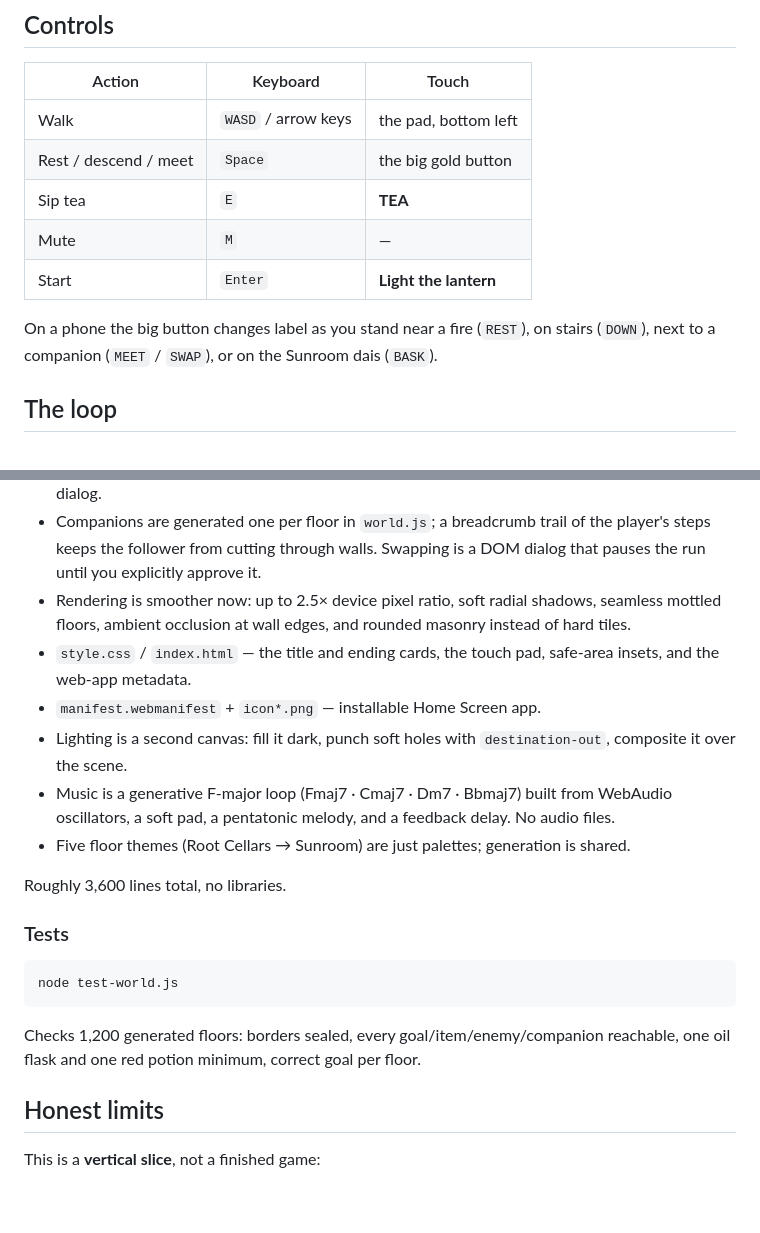
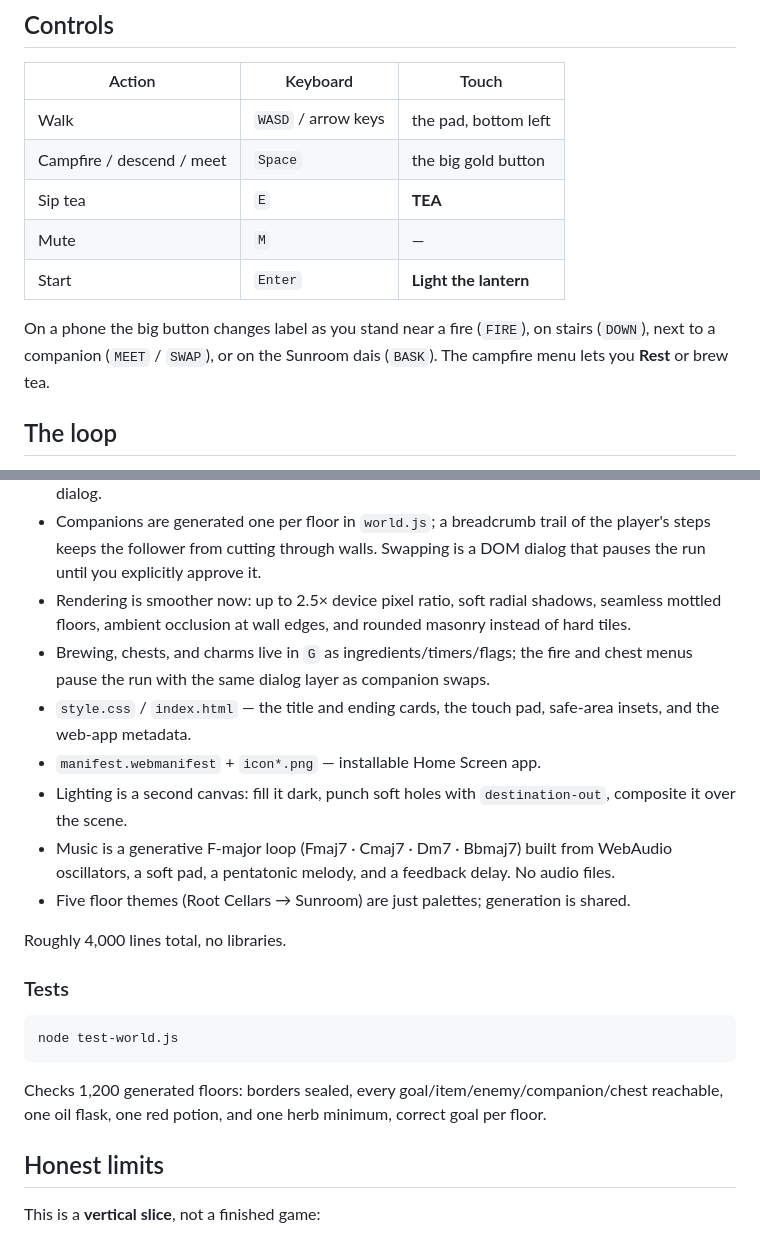
Before and after one commit to Blakells/lantern-hollow, a Markdown page: README.md, 2 parts joined by grey strips. Rendered like a GitHub page; blank space fills up the shorter version.

````diff
--- a/README.md
+++ b/README.md
@@ -30,13 +34,14 @@ There is no account and no login. The link is the whole thing.
 | Action | Keyboard | Touch |
 | --- | --- | --- |
 | Walk | `WASD` / arrow keys | the pad, bottom left |
-| Rest / descend / meet | `Space` | the big gold button |
+| Campfire / descend / meet | `Space` | the big gold button |
 | Sip tea | `E` | **TEA** |
 | Mute | `M` | — |
 | Start | `Enter` | **Light the lantern** |
 
-On a phone the big button changes label as you stand near a fire (`REST`), on stairs
+On a phone the big button changes label as you stand near a fire (`FIRE`), on stairs
 (`DOWN`), next to a companion (`MEET` / `SWAP`), or on the Sunroom dais (`BASK`).
+The campfire menu lets you **Rest** or brew tea.
 
 ## The loop
 
@@ -147,6 +160,8 @@ is cosmetic and not real security.
   the run until you explicitly approve it.
 - Rendering is smoother now: up to 2.5× device pixel ratio, soft radial shadows, seamless
   mottled floors, ambient occlusion at wall edges, and rounded masonry instead of hard tiles.
+- Brewing, chests, and charms live in `G` as ingredients/timers/flags; the fire and chest
+  menus pause the run with the same dialog layer as companion swaps.
 - `style.css` / `index.html` — the title and ending cards, the touch pad, safe-area
   insets, and the web-app metadata.
 - `manifest.webmanifest` + `icon*.png` — installable Home Screen app.
@@ -156,7 +171,7 @@ is cosmetic and not real security.
   oscillators, a soft pad, a pentatonic melody, and a feedback delay. No audio files.
 - Five floor themes (Root Cellars → Sunroom) are just palettes; generation is shared.
 
-Roughly 3,600 lines total, no libraries.
+Roughly 4,000 lines total, no libraries.
 
 ### Tests
 
@@ -164,8 +179,8 @@ Roughly 3,600 lines total, no libraries.
 node test-world.js
 ```
 
-Checks 1,200 generated floors: borders sealed, every goal/item/enemy/companion reachable,
-one oil flask and one red potion minimum, correct goal per floor.
+Checks 1,200 generated floors: borders sealed, every goal/item/enemy/companion/chest
+reachable, one oil flask, one red potion, and one herb minimum, correct goal per floor.
 
 ## Honest limits
 
````
Also changed, not shown: other parts of README.md (+13 -1 lines), TASKS.md (added, +114 -0 lines), preview-brewing.png (added), 5 other files.
